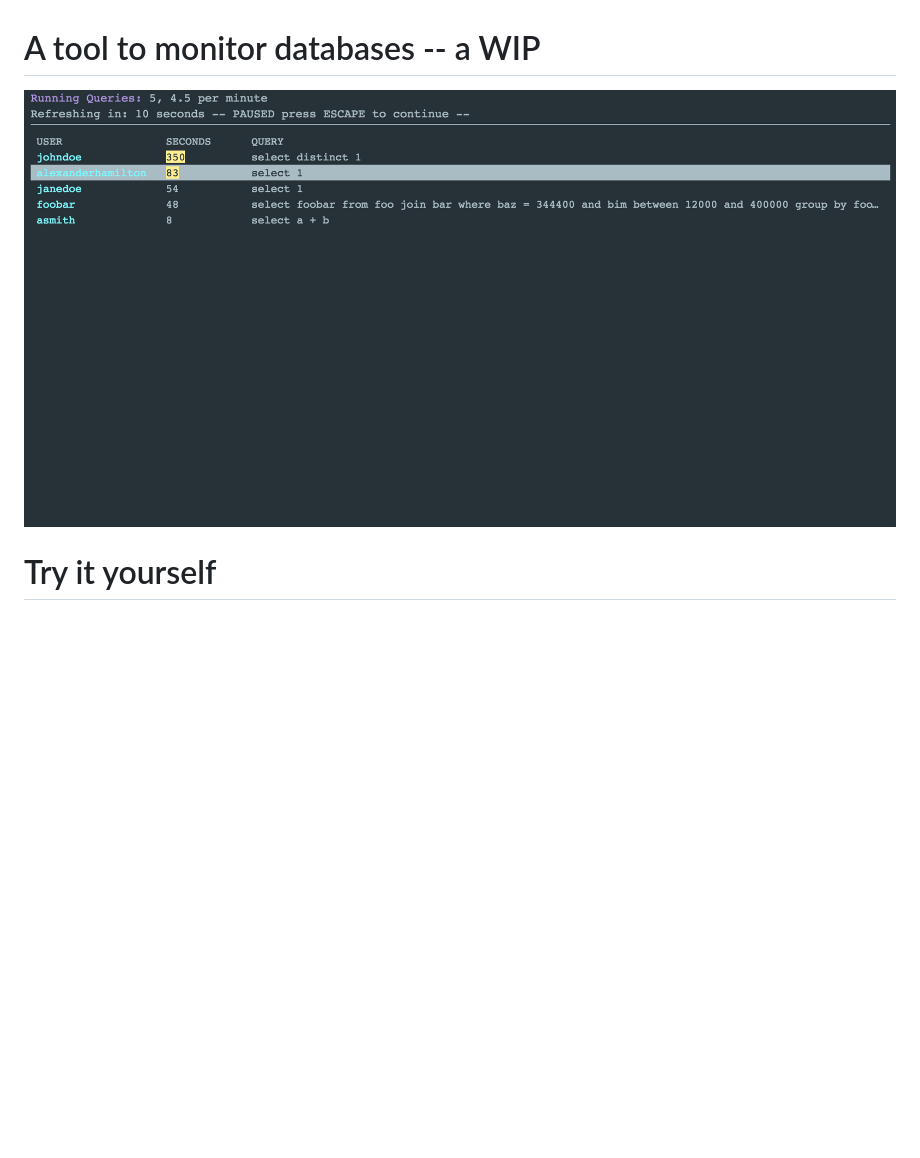
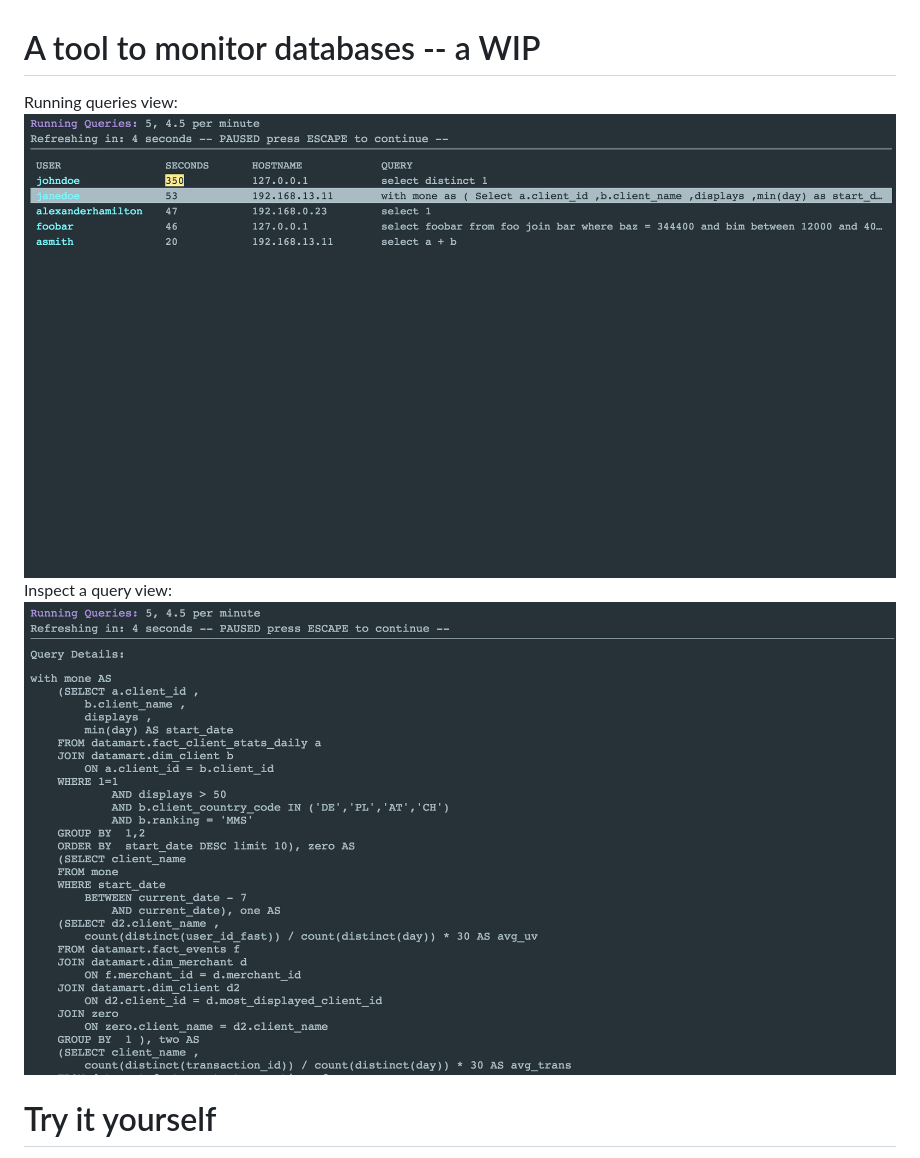
Before and after one commit to jqcoffey/qwebmon, a Markdown page: README.md, the part around the change. Drawn GitHub-style; pictures changed too: inspect-query.png (added), running-queries.png (added), screenshot.png (deleted); blank space fills up the shorter version.

Commit message:
Better screenshots

````diff
--- a/README.md
+++ b/README.md
@@ -1,5 +1,8 @@
 # A tool to monitor databases -- a WIP
-![Alt text](/screenshot.png?raw=true "An example of the fake-db store")
+Running queries view:
+![Alt text](/running-queries.png?raw=true "An example of the fake-db store")
+Inspect a query view:
+![Alt text](/inspect-query.png?raw=true "An example of the fake-db store")
 # Try it yourself
 First install loop:
 ```
````
